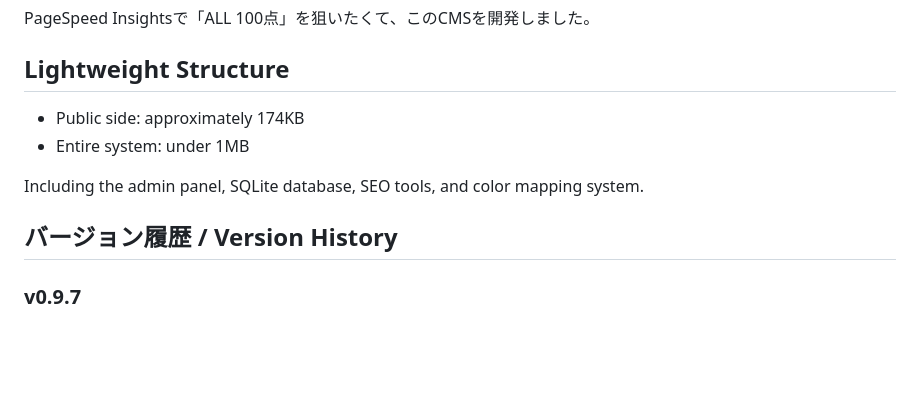
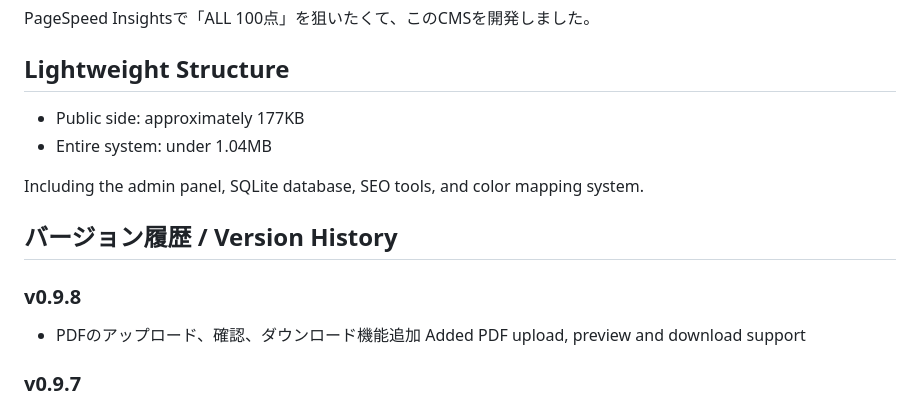
Before and after one commit to 3dvenue/3Dvenue-CMS, a Markdown page: README.md, the part around the change. GitHub-like rendering; blank space fills up the shorter version.

Commit message:
Update v0.9.8 README.md

```diff
--- a/README.md
+++ b/README.md
@@ -7,8 +7,8 @@ PageSpeed Insightsで「ALL 100点」を狙いたくて、このCMSを開発し
 
 ## Lightweight Structure
 
-- Public side: approximately 174KB
-- Entire system: under 1MB
+- Public side: approximately 177KB
+- Entire system: under 1.04MB
 
 Including the admin panel, SQLite database, SEO tools, and color mapping system.
 
@@ -16,6 +16,10 @@ Including the admin panel, SQLite database, SEO tools, and color mapping system.
 
 
 ## バージョン履歴 / Version History
+
+### v0.9.8
+- PDFのアップロード、確認、ダウンロード機能追加
+  Added PDF upload, preview and download support
 
 ### v0.9.7
 - ヘッダー・フッター編集機能を追加
```
